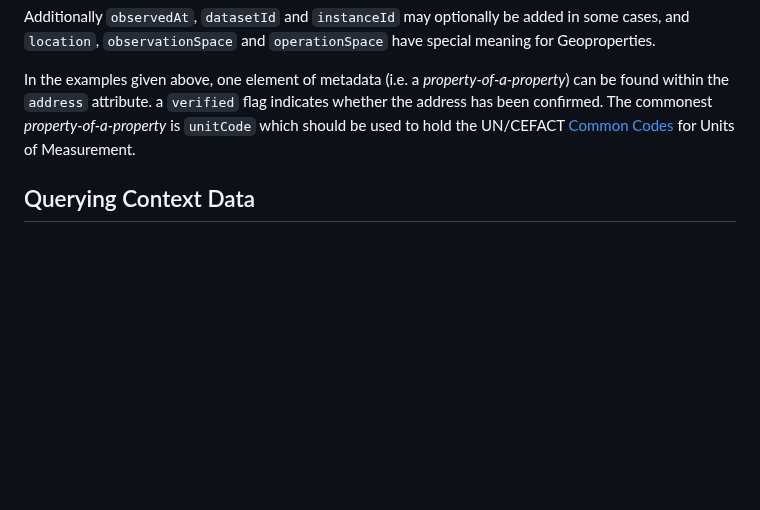
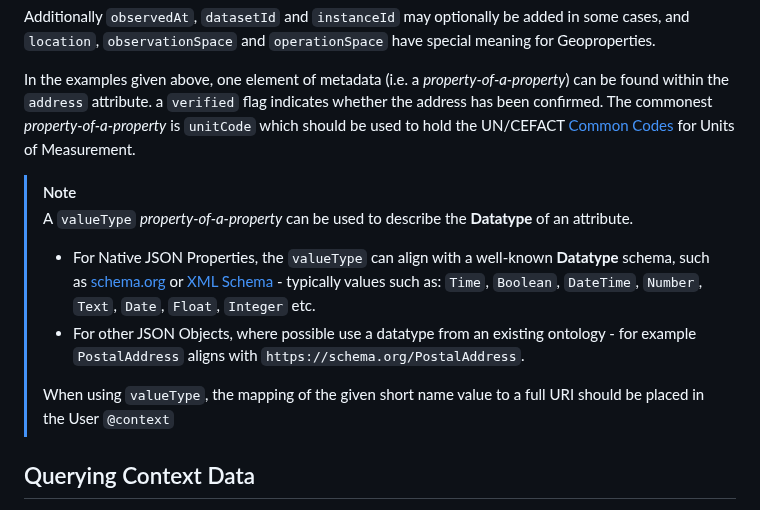
Before and after one commit to FIWARE/tutorials.Linked-Data, a Markdown page: README.md, the part around the change. Rendered like a GitHub page; blank space fills up the shorter version.

Commit message:
Add Datatype note.

```diff
--- a/README.md
+++ b/README.md
@@ -572,6 +572,17 @@ attribute. a `verified` flag indicates whether the address has been confirmed. T
 `unitCode` which should be used to hold the UN/CEFACT
 [Common Codes](http://wiki.goodrelations-vocabulary.org/Documentation/UN/CEFACT_Common_Codes) for Units of Measurement.
 
+> [!NOTE]
+> A `valueType` _property-of-a-property_ can be used to describe the **Datatype** of an attribute.
+>
+> -  For Native JSON Properties, the `valueType` can align with a well-known **Datatype** schema, such as [schema.org](https://schema.org/DataType)  or
+>    [XML Schema](https://www.w3.org/TR/2004/REC-xmlschema-2-20041028/) - typically values such as: `Time`, `Boolean`, `DateTime`, `Number`,
+>    `Text`, `Date`, `Float`, `Integer` etc.
+> -  For other JSON Objects, where possible use a datatype from an existing ontology - for example `PostalAddress` aligns with `https://schema.org/PostalAddress`.
+>
+> When using `valueType`, the mapping of the given short name value to a full URI should be placed in the User `@context`
+
+
 ## Querying Context Data
 
 A consuming application can now request context data by making NGSI-LD HTTP requests to the Orion Context Broker. The
```
